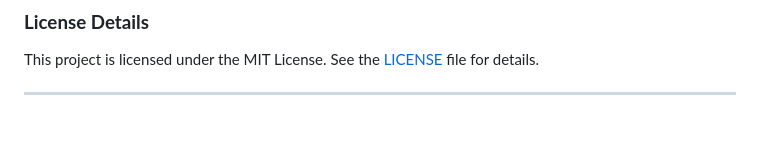
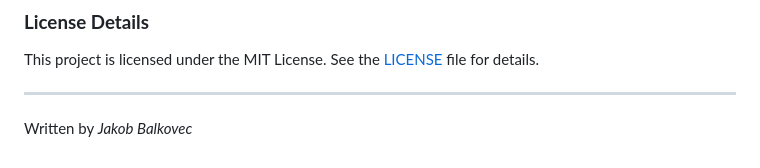
Before and after one commit to j-balkovec/CPSC4260, a Markdown page: docs/DOCUMENTATION.md, the part around the change. Rendered like a GitHub page; blank space fills up the shorter version.

```diff
--- a/docs/DOCUMENTATION.md
+++ b/docs/DOCUMENTATION.md
@@ -1723,3 +1723,5 @@ MIT License
 This project is licensed under the MIT License. See the [LICENSE](LICENSE) file for details.
 
 ---
+
+Written by *Jakob Balkovec*
```
